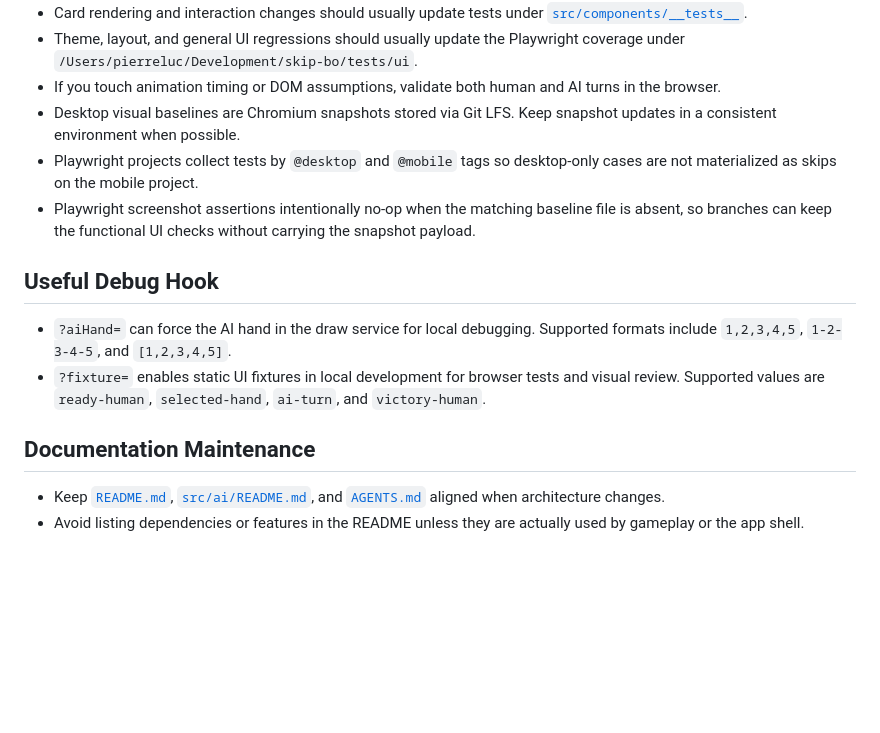
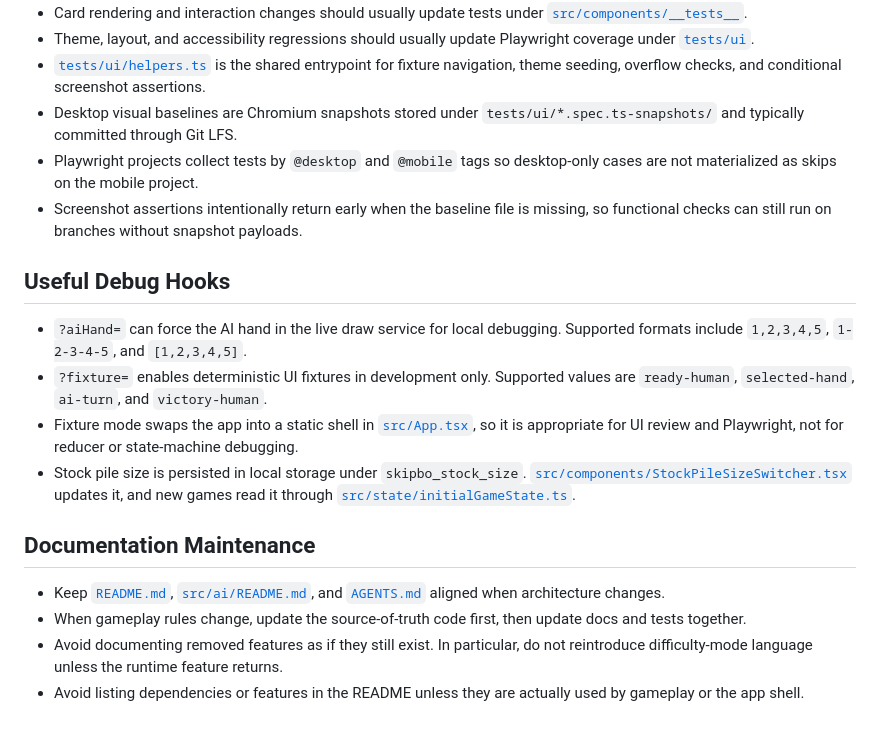
Before and after one commit to klbsjpolp/skip-bo, a Markdown page: AGENTS.md, the part around one of its changes. Drawn GitHub-style; blank space fills up the shorter version.

```diff
--- a/AGENTS.md
+++ b/AGENTS.md
@@ -42,16 +61,20 @@ Repo-local guidance for AI and coding agents working on this project.
 - Card rendering and interaction changes should usually update tests under [`src/components/__tests__`](/Users/pierreluc/Development/skip-bo/src/components/__tests__).
-- Theme, layout, and general UI regressions should usually update the Playwright coverage under `/Users/pierreluc/Development/skip-bo/tests/ui`.
-- If you touch animation timing or DOM assumptions, validate both human and AI turns in the browser.
-- Desktop visual baselines are Chromium snapshots stored via Git LFS. Keep snapshot updates in a consistent environment when possible.
+- Theme, layout, and accessibility regressions should usually update Playwright coverage under [`tests/ui`](/Users/pierreluc/Development/skip-bo/tests/ui).
+- [`tests/ui/helpers.ts`](/Users/pierreluc/Development/skip-bo/tests/ui/helpers.ts) is the shared entrypoint for fixture navigation, theme seeding, overflow checks, and conditional screenshot assertions.
+- Desktop visual baselines are Chromium snapshots stored under `tests/ui/*.spec.ts-snapshots/` and typically committed through Git LFS.
 - Playwright projects collect tests by `@desktop` and `@mobile` tags so desktop-only cases are not materialized as skips on the mobile project.
-- Playwright screenshot assertions intentionally no-op when the matching baseline file is absent, so branches can keep the functional UI checks without carrying the snapshot payload.
+- Screenshot assertions intentionally return early when the baseline file is missing, so functional checks can still run on branches without snapshot payloads.
 
-## Useful Debug Hook
+## Useful Debug Hooks
 
-- `?aiHand=` can force the AI hand in the draw service for local debugging. Supported formats include `1,2,3,4,5`, `1-2-3-4-5`, and `[1,2,3,4,5]`.
-- `?fixture=` enables static UI fixtures in local development for browser tests and visual review. Supported values are `ready-human`, `selected-hand`, `ai-turn`, and `victory-human`.
+- `?aiHand=` can force the AI hand in the live draw service for local debugging. Supported formats include `1,2,3,4,5`, `1-2-3-4-5`, and `[1,2,3,4,5]`.
+- `?fixture=` enables deterministic UI fixtures in development only. Supported values are `ready-human`, `selected-hand`, `ai-turn`, and `victory-human`.
+- Fixture mode swaps the app into a static shell in [`src/App.tsx`](/Users/pierreluc/Development/skip-bo/src/App.tsx), so it is appropriate for UI review and Playwright, not for reducer or state-machine debugging.
+- Stock pile size is persisted in local storage under `skipbo_stock_size`. [`src/components/StockPileSizeSwitcher.tsx`](/Users/pierreluc/Development/skip-bo/src/components/StockPileSizeSwitcher.tsx) updates it, and new games read it through [`src/state/initialGameState.ts`](/Users/pierreluc/Development/skip-bo/src/state/initialGameState.ts).
 
 ## Documentation Maintenance
 
 - Keep [`README.md`](/Users/pierreluc/Development/skip-bo/README.md), [`src/ai/README.md`](/Users/pierreluc/Development/skip-bo/src/ai/README.md), and [`AGENTS.md`](/Users/pierreluc/Development/skip-bo/AGENTS.md) aligned when architecture changes.
+- When gameplay rules change, update the source-of-truth code first, then update docs and tests together.
+- Avoid documenting removed features as if they still exist. In particular, do not reintroduce difficulty-mode language unless the runtime feature returns.
 - Avoid listing dependencies or features in the README unless they are actually used by gameplay or the app shell.
```
Also changed, not shown: other parts of AGENTS.md (+39 -20 lines).
